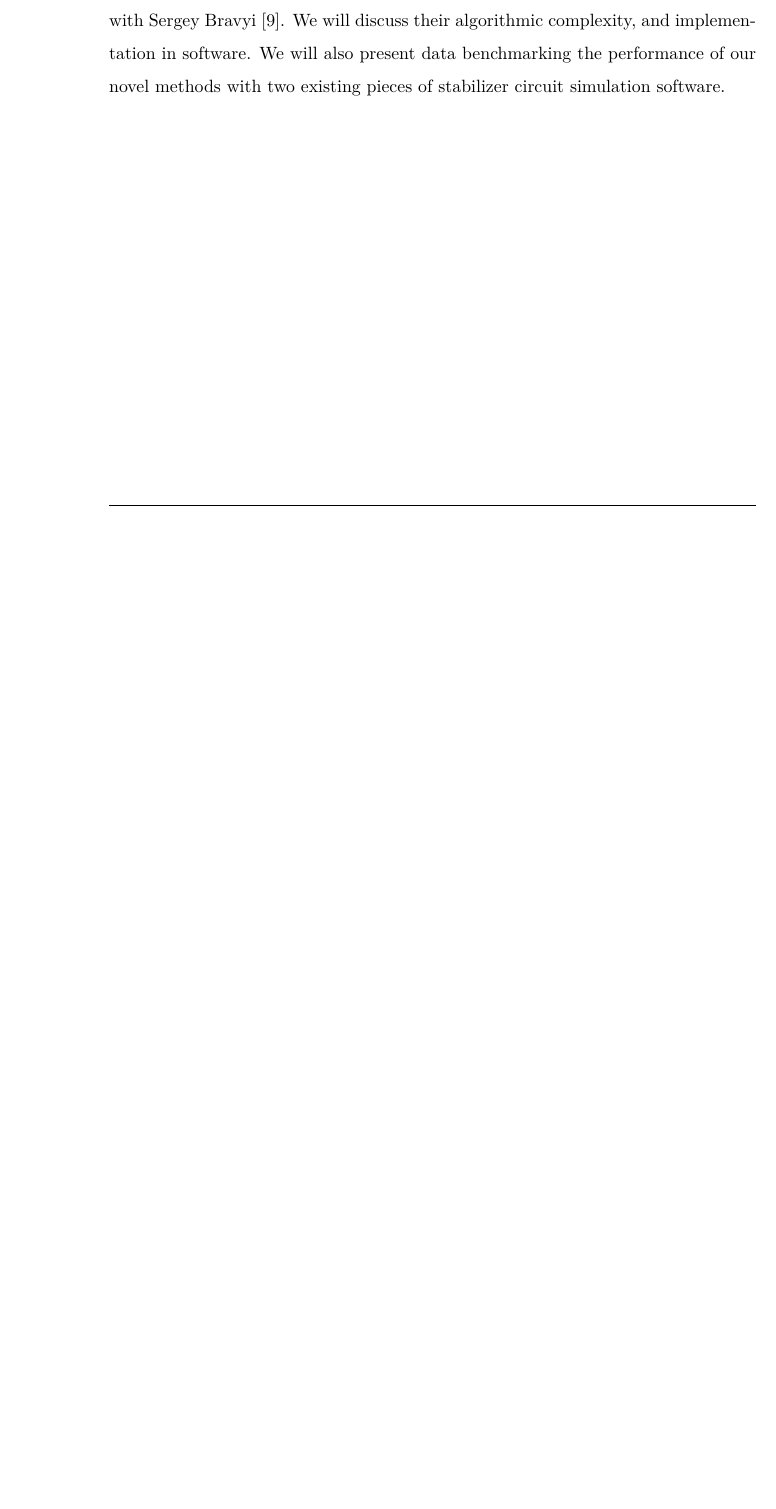
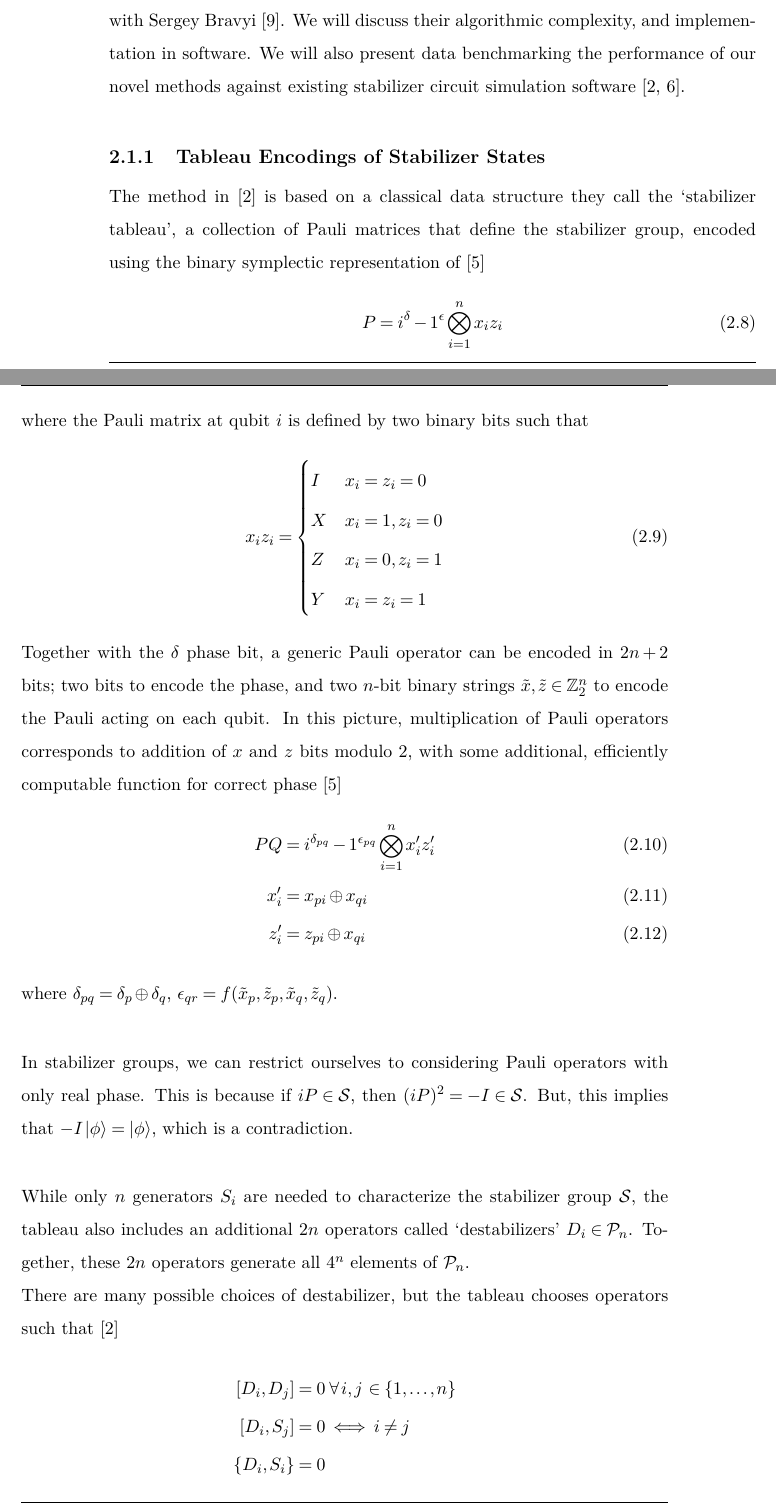
Before and after one commit to padraic-padraic/Thesis, a LaTeX thesis (Main.tex, which reads Text_Files/Chapter2.tex): part of page 17 of 26 before the commit and two parts of pages 17 and 18 of 28 after it, the two joined at a grey line, cut so that both start at the same text, the shorter picture padded with empty space. Compiled offline with XeLaTeX.

Commit message:
Finish tableaux intro

```diff
--- a/Text_Files/Chapter2.tex
+++ b/Text_Files/Chapter2.tex
@@ -47,4 +47,32 @@ This work was then extended by Aaronson \& Gottesman, who introduced an efficien
 Since 2004, there have been several papers looking at different data structures and algorithms for simulating stabilizer circuits of the type we consider here. For example, a method based on encoding stabilizer states as graphs~\cite{Anders2006}, refinements of the Aaronson \& Gottesman encoding~\cite{Garcia2012}, and an encoding using affine spaces and phase polynomials~\cite{Nest2008,Bravyi2016b}.\\
-In the rest of this chapter, we will examine several of these methods for simulating stabilizer circuits, including two novel data structures developed in collaboration with Sergey Bravyi~\cite{Bravyi2018}. We will discuss their algorithmic complexity, and implementation in software. We will also present data benchmarking the performance of our novel methods with two existing pieces of stabilizer circuit simulation software.
-% Quote the Parity-L complexity result
-% Canonical circuit picture too
+In the rest of this chapter, we will examine several of these methods for simulating stabilizer circuits, including two novel data structures developed in collaboration with Sergey Bravyi~\cite{Bravyi2018}. We will discuss their algorithmic complexity, and implementation in software. We will also present data benchmarking the performance of our novel methods against existing stabilizer circuit simulation software~\cite{Aaronson2004a,Anders2006}.
+% \clearpage
+\subsection{Tableau Encodings of Stabilizer States}\label{sec:sympencoding}
+The method in \cite{Aaronson2004a} is based on a classical data structure they call the `stabilizer tableau', a collection of Pauli matrices that define the stabilizer group, encoded using the binary symplectic representation of \cite{Dehaene2003}
+\begin{equation} P = i^{\delta}-1^{\epsilon} \bigotimes_{i=1}^{n} x_{i}z_{i}\end{equation}
+where the Pauli matrix at qubit $i$ is defined by two binary bits such that
+\begin{equation}
+    x_{i}z_{i} = \begin{cases}
+    I & x_{i}=z_{i}=0\\
+    X & x_{i}=1, z_{i}=0 \\
+    Z  &x_{i}=0, z_{i}=1 \\
+    Y  &x_{i}=z_{i}=1
+    \end{cases}
+\end{equation}
+Together with the $\delta$ phase bit, a generic Pauli operator can be encoded in $2n+2$ bits; two bits to encode the phase, and two $n$-bit binary strings $\tilde{x},\tilde{z}\in\mathbb{Z}_{2}^{n}$ to encode the Pauli acting on each qubit. In this picture, multiplication of Pauli operators corresponds to addition of $x$ and $z$ bits modulo 2, with some additional, efficiently computable function for correct phase~\cite{Dehaene2003}
+\begin{align}
+    P Q &= i^{\delta_{pq}}-1^{\epsilon_{pq}}\bigotimes_{i=1}^{n}x_{i}' z_{i}' \\
+    x'_{i} &= x_{pi}\oplus x_{qi} \\
+    z'_{i} &= z_{pi} \oplus x_{qi}
+\end{align}
+where $\delta_{pq} = \delta_{p}\oplus \delta_{q}$, $\epsilon_{qr} = f(\tilde{x}_{p}, \tilde{z}_{p}, \tilde{x}_{q}, \tilde{z}_{q})$.\par
+%%Tableau definition, drops an extra factor of n bits
+%% Gate updates
+In stabilizer groups, we can restrict ourselves to considering Pauli operators with only real phase. This is because if $iP\in\mathcal{S}$, then $(iP)^{2}=-I\in\mathcal{S}$. But, this implies that $-I\ket{\phi}=\ket{\phi}$, which is a contradiction.\par
+While only $n$ generators $S_{i}$ are needed to characterize the stabilizer group $\mathcal{S}$, the tableau also includes an additional $2n$ operators called `destabilizers' $D_{i}\in\mathcal{P}_{n}$. Together, these $2n$ operators generate all $4^{n}$ elements of $\mathcal{P}_{n}$.\\
+There are many possible choices of destabilizer, but the tableau chooses operators such that~\cite{Aaronson2004a}
+\begin{align*}
+    \comm{D_{i}}{D_{j}} &= 0\;\forall\, i, j \,\in \{1,\dots,n\} \\
+    \comm{D_{i}}{S_{j}} &= 0 \iff i\neq j \\
+    \acomm{D_{i}}{S_{i}} &= 0
+\end{align*}
```
Also changed, not shown: preamble/FrontMatter.tex (+1 -1 lines), Text_Files/Chapter2.tex (71 more changed lines).
